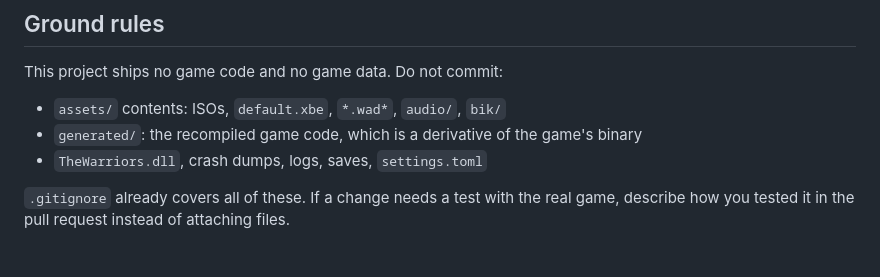
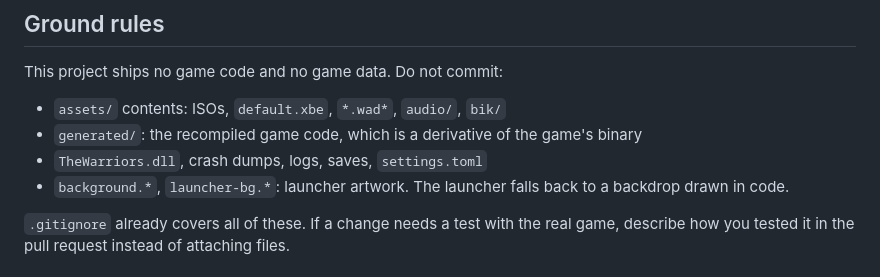
Before and after one commit to irsyadkgr678/TheWarriors-XBE, a Markdown page: CONTRIBUTING.md, the part around the change. Drawn GitHub-style.

```diff
--- a/CONTRIBUTING.md
+++ b/CONTRIBUTING.md
@@ -7,6 +7,7 @@ This project ships no game code and no game data. Do not commit:
 - `assets/` contents: ISOs, `default.xbe`, `*.wad*`, `audio/`, `bik/`
 - `generated/`: the recompiled game code, which is a derivative of the game's binary
 - `TheWarriors.dll`, crash dumps, logs, saves, `settings.toml`
+- `background.*`, `launcher-bg.*`: launcher artwork. The launcher falls back to a backdrop drawn in code.
 
 `.gitignore` already covers all of these. If a change needs a test with the real game, describe how you tested it in
 the pull request instead of attaching files.
```
Also changed, not shown: README.id.md (+4 -0 lines), README.md (+4 -0 lines), docs/screenshots/launcher-en.png, docs/screenshots/launcher-id.png, 4 other files.
